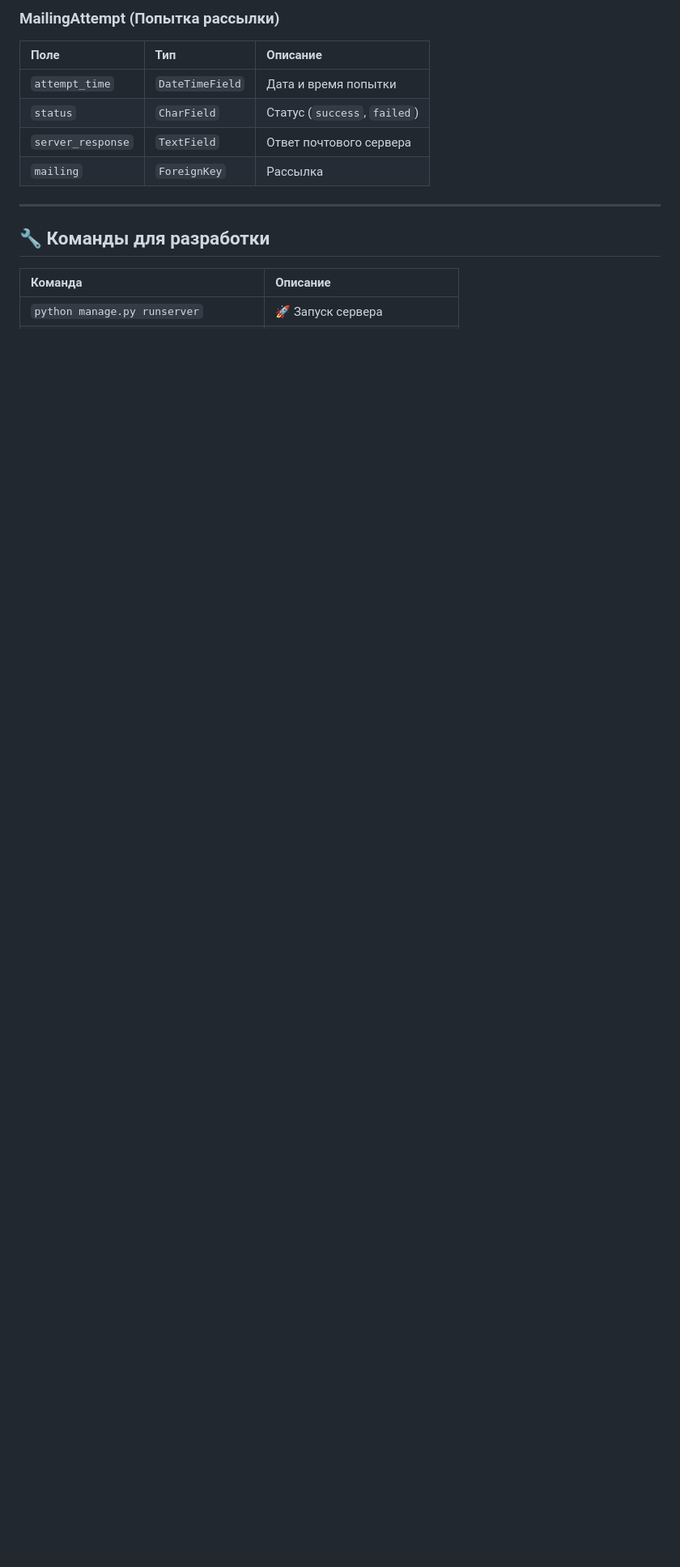
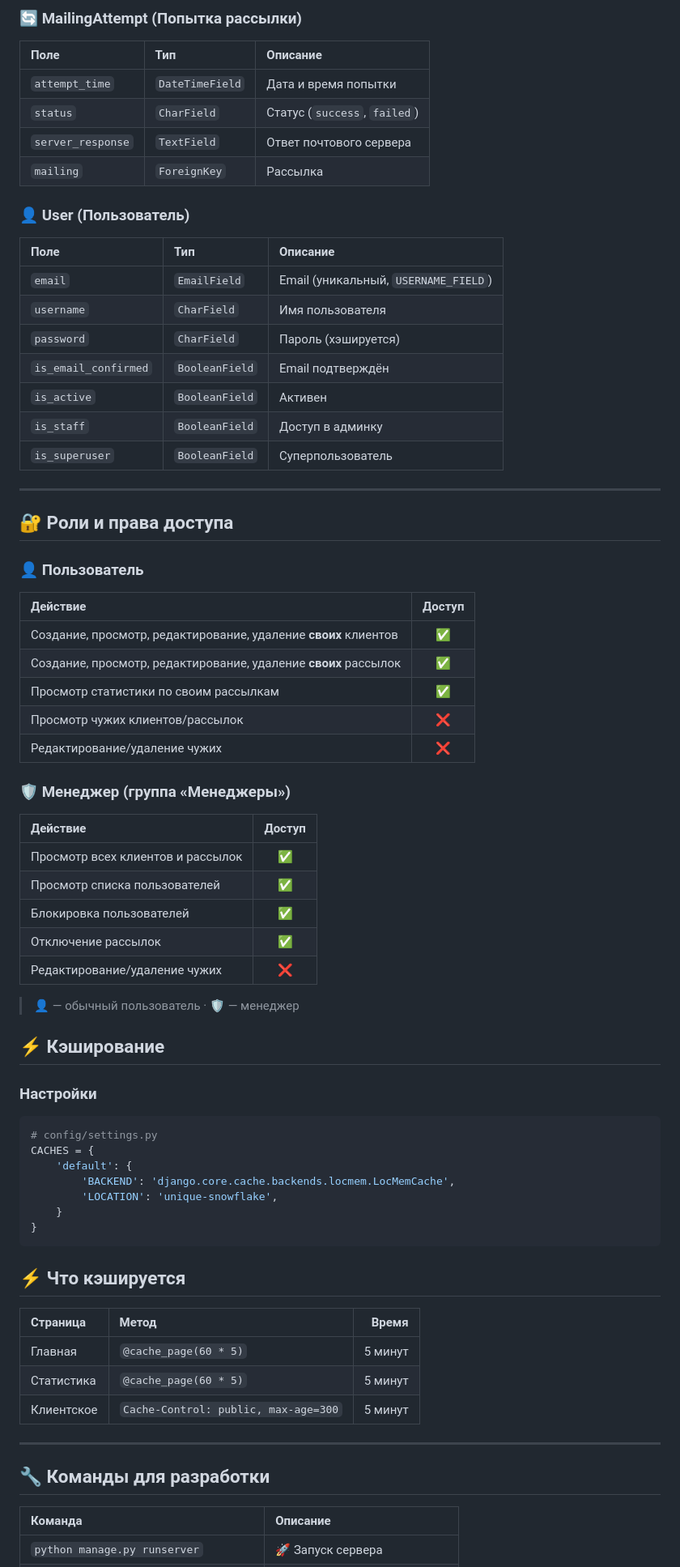
Before and after one commit to genchik691/Mailing_service, a Markdown page: README.md, the part around one of its changes. Shown at 81% size. Rendered like a GitHub page; blank space fills up the shorter version.

````diff
--- a/README.md
+++ b/README.md
@@ -211,5 +237,5 @@ python manage.py send_mailing 1
 
-### MailingAttempt (Попытка рассылки)
+### 🔄 MailingAttempt (Попытка рассылки)
 
 | Поле | Тип | Описание |
 |:-----|:----|:---------|
@@ -217,6 +243,63 @@ python manage.py send_mailing 1
 | `status` | `CharField` | Статус (`success`, `failed`) |
 | `server_response` | `TextField` | Ответ почтового сервера |
 | `mailing` | `ForeignKey` | Рассылка |
+
+### 👤 User (Пользователь)
+
+| Поле | Тип | Описание |
+|:-----|:----|:---------|
+| `email` | `EmailField` | Email (уникальный, `USERNAME_FIELD`) |
+| `username` | `CharField` | Имя пользователя |
+| `password` | `CharField` | Пароль (хэшируется) |
+| `is_email_confirmed` | `BooleanField` | Email подтверждён |
+| `is_active` | `BooleanField` | Активен |
+| `is_staff` | `BooleanField` | Доступ в админку |
+| `is_superuser` | `BooleanField` | Суперпользователь |
+
+---
+
+## 🔐 Роли и права доступа
+
+### 👤 Пользователь
+
+| Действие | Доступ |
+|:---------|:------:|
+| Создание, просмотр, редактирование, удаление **своих** клиентов | ✅ |
+| Создание, просмотр, редактирование, удаление **своих** рассылок | ✅ |
+| Просмотр статистики по своим рассылкам | ✅ |
+| Просмотр чужих клиентов/рассылок | ❌ |
+| Редактирование/удаление чужих | ❌ |
+
+### 🛡️ Менеджер (группа «Менеджеры»)
+
+| Действие | Доступ |
+|:---------|:------:|
+| Просмотр всех клиентов и рассылок | ✅ |
+| Просмотр списка пользователей | ✅ |
+| Блокировка пользователей | ✅ |
+| Отключение рассылок | ✅ |
+| Редактирование/удаление чужих | ❌ |
+
+> 👤 — обычный пользователь · 🛡️ — менеджер
+
+## ⚡ Кэширование
+### Настройки
+``` python
+# config/settings.py
+CACHES = {
+    'default': {
+        'BACKEND': 'django.core.cache.backends.locmem.LocMemCache',
+        'LOCATION': 'unique-snowflake',
+    }
+}
+```
+## ⚡ Что кэшируется
+
+| Страница | Метод | Время |
+|:---------|:------|------:|
+| Главная | `@cache_page(60 * 5)` | 5 минут |
+| Статистика | `@cache_page(60 * 5)` | 5 минут |
+| Клиентское | `Cache-Control: public, max-age=300` | 5 минут |
 
 ---
 
````
Also changed, not shown: other parts of README.md (+126 -74 lines).
